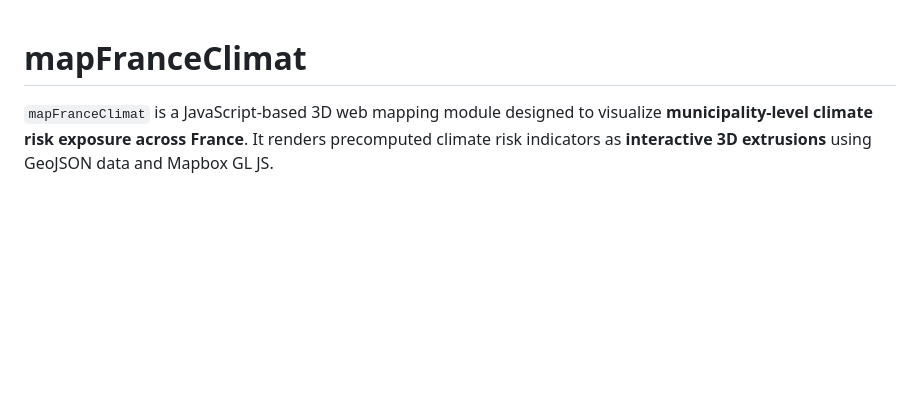
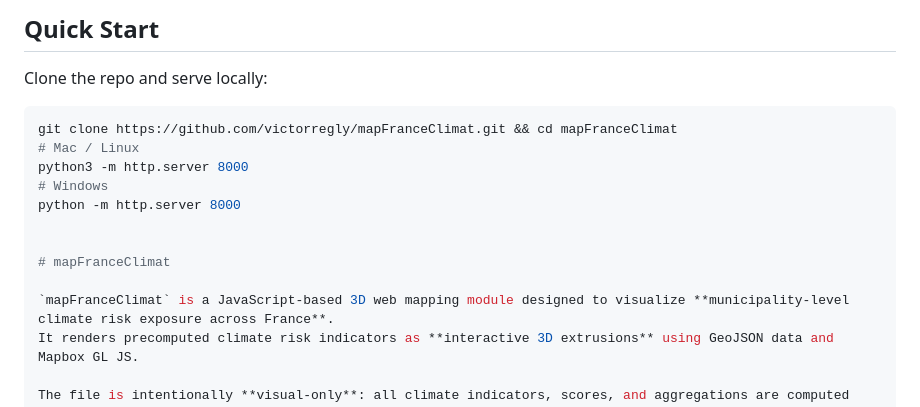
Before and after one commit to victorregly/mapFranceClimat, a Markdown page: README.md, the part around the change. Drawn GitHub-style; blank space fills up the shorter version.

````diff
--- a/README.md
+++ b/README.md
@@ -1,3 +1,13 @@
+## Quick Start
+Clone the repo and serve locally:
+```bash
+git clone https://github.com/victorregly/mapFranceClimat.git && cd mapFranceClimat
+# Mac / Linux
+python3 -m http.server 8000
+# Windows
+python -m http.server 8000
+
+
 # mapFranceClimat
 
 `mapFranceClimat` is a JavaScript-based 3D web mapping module designed to visualize **municipality-level climate risk exposure across France**.
````
